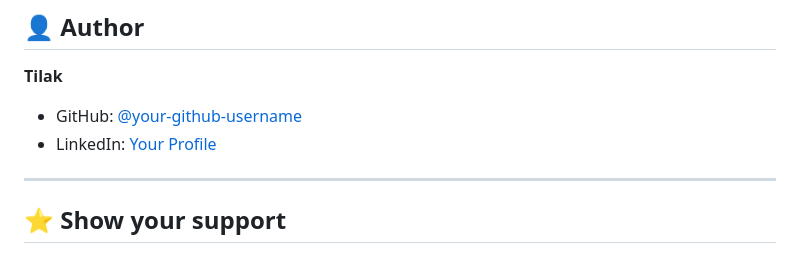
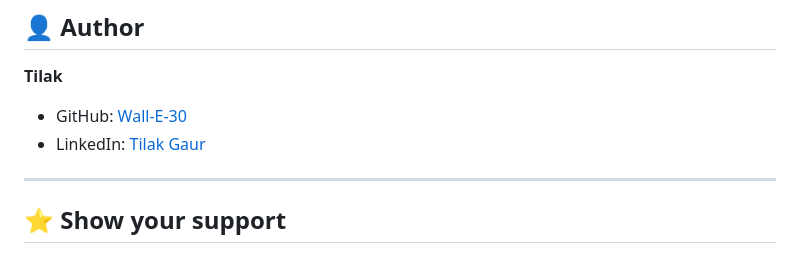
Before and after one commit to Wall-E-30/CashScript, a Markdown page: README.md, the part around one of its changes. Rendered like a GitHub page.

```diff
--- a/README.md
+++ b/README.md
@@ -115,8 +115,8 @@ Contributions are welcome! If you have suggestions for improvements or new featu
 ## 👤 Author
 
 **Tilak**
-* GitHub: [@your-github-username](https://github.com/your-github-username)
-* LinkedIn: [Your Profile](https://linkedin.com/in/your-profile)
+* GitHub: [Wall-E-30](https://github.com/Wall-E-30)
+* LinkedIn: [Tilak Gaur](https://www.linkedin.com/in/tilak-gaur-bb6204361/)
 
 ---
 
```
Also changed, not shown: other parts of README.md (+1 -1 lines).
